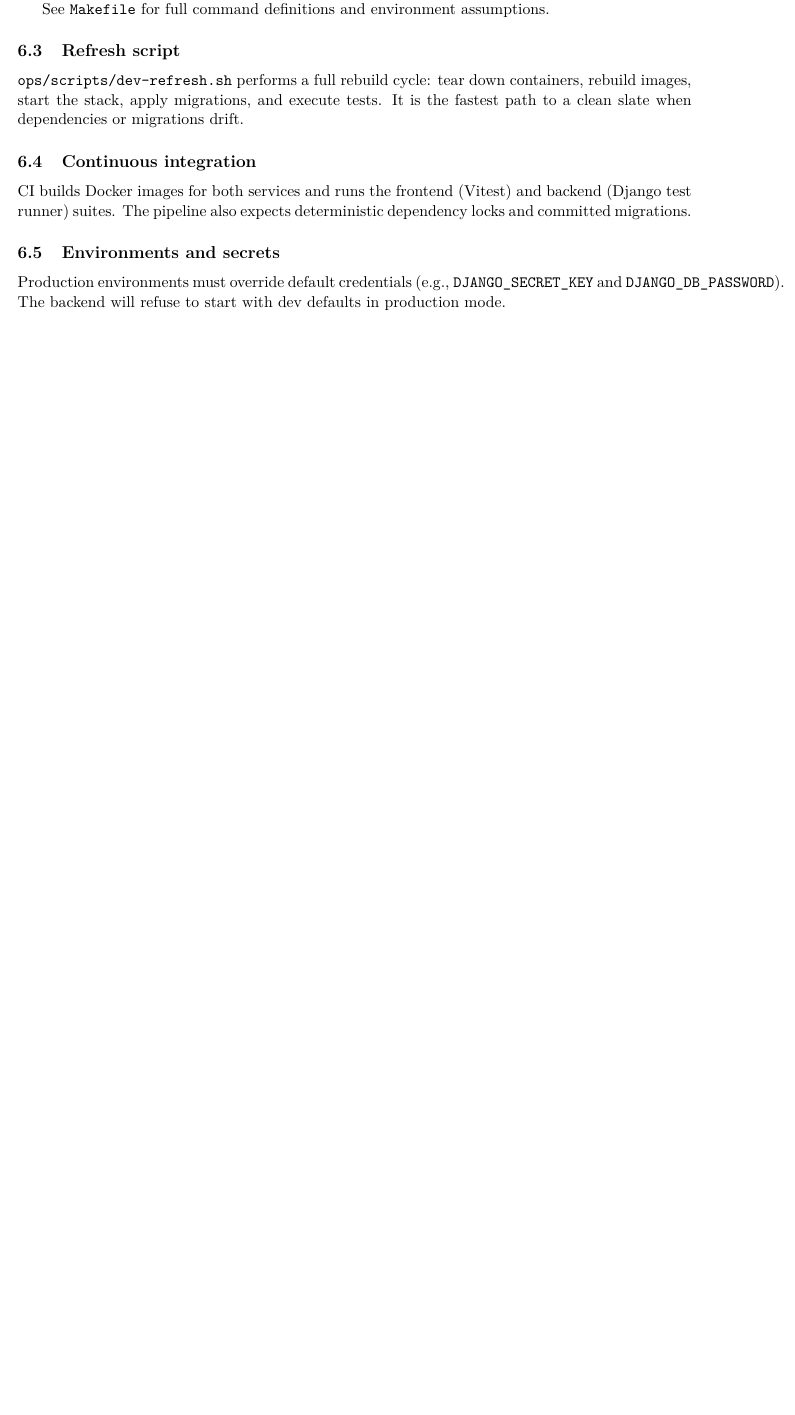
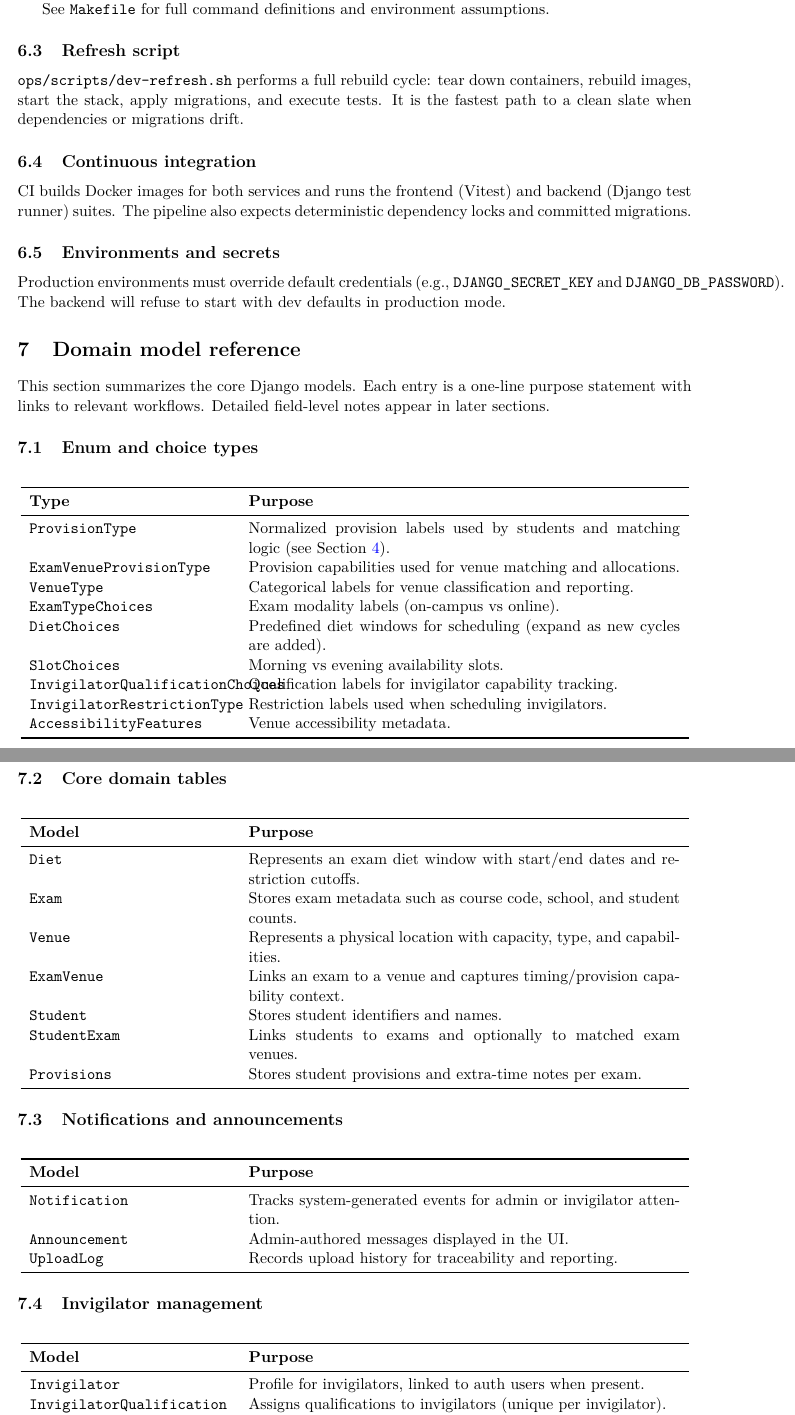
Before and after one commit to davidob05/jh03-main, a LaTeX document (handover/developer_docs/main.tex, which reads handover/developer_docs/chapters/06_models_reference.tex): part of page 6 of 6 before the commit and two parts of pages 7 and 8 of 8 after it, the two joined at a grey line, cut so that both start at the same text, the shorter picture padded with empty space. Compiled offline with pdfLaTeX.

Commit message:
Added domain model reference chapter

```diff
--- /dev/null
+++ b/handover/developer_docs/chapters/06_models_reference.tex
@@ -0,0 +1,64 @@
+\section{Domain model reference}
+\label{sec:models}
+
+This section summarizes the core Django models. Each entry is a one-line purpose statement with links to relevant workflows. Detailed field-level notes appear in later sections.
+
+\subsection{Enum and choice types}
+\label{subsec:models:enums}
+
+\begin{longtable}{p{0.30\textwidth}p{0.64\textwidth}}
+\toprule
+\textbf{Type} & \textbf{Purpose} \\
+\midrule
+\texttt{ProvisionType} & Normalized provision labels used by students and matching logic (see Section~\ref{sec:ingestion}). \\
+\texttt{ExamVenueProvisionType} & Provision capabilities used for venue matching and allocations. \\
+\texttt{VenueType} & Categorical labels for venue classification and reporting. \\
+\texttt{ExamTypeChoices} & Exam modality labels (on-campus vs online). \\
+\texttt{DietChoices} & Predefined diet windows for scheduling (expand as new cycles are added). \\
+\texttt{SlotChoices} & Morning vs evening availability slots. \\
+\texttt{InvigilatorQualificationChoices} & Qualification labels for invigilator capability tracking. \\
+\texttt{InvigilatorRestrictionType} & Restriction labels used when scheduling invigilators. \\
+\texttt{AccessibilityFeatures} & Venue accessibility metadata. \\
+\bottomrule
+\end{longtable}
+
+\subsection{Core domain tables}
+\label{subsec:models:core}
+
+\begin{longtable}{p{0.30\textwidth}p{0.64\textwidth}}
+\toprule
+\textbf{Model} & \textbf{Purpose} \\
+\midrule
+\texttt{Diet} & Represents an exam diet window with start/end dates and restriction cutoffs. \\
+\texttt{Exam} & Stores exam metadata such as course code, school, and student counts. \\
+\texttt{Venue} & Represents a physical location with capacity, type, and capabilities. \\
+\texttt{ExamVenue} & Links an exam to a venue and captures timing/provision capability context. \\
+\texttt{Student} & Stores student identifiers and names. \\
+\texttt{StudentExam} & Links students to exams and optionally to matched exam venues. \\
+\texttt{Provisions} & Stores student provisions and extra-time notes per exam. \\
+\bottomrule
+\end{longtable}
+
+\subsection{Notifications and announcements}
+\label{subsec:models:notifications}
+
+\begin{longtable}{p{0.30\textwidth}p{0.64\textwidth}}
+\toprule
+\textbf{Model} & \textbf{Purpose} \\
+\midrule
+\texttt{Notification} & Tracks system-generated events for admin or invigilator attention. \\
+\texttt{Announcement} & Admin-authored messages displayed in the UI. \\
+\texttt{UploadLog} & Records upload history for traceability and reporting. \\
+\bottomrule
+\end{longtable}
+
+\subsection{Invigilator management}
+\label{subsec:models:invigilators}
+
+\begin{longtable}{p{0.30\textwidth}p{0.64\textwidth}}
+\toprule
+\textbf{Model} & \textbf{Purpose} \\
+\midrule
+\texttt{Invigilator} & Profile for invigilators, linked to auth users when present. \\
+\texttt{InvigilatorQualification} & Assigns qualifications to invigilators (unique per invigilator). \\
+\texttt{InvigilatorRestriction} & Records diet-specific restrictions per invigilator. \\
@@ -0,0 +68 @@
+\end{longtable}
```
Also changed, not shown: handover/developer_docs/main.tex (+1 -0 lines), handover/developer_docs/chapters/06_models_reference.tex (12 more changed lines).
